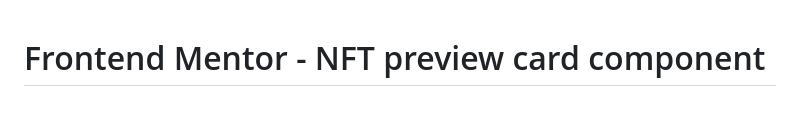
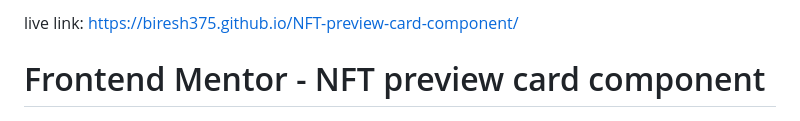
Before and after one commit to biresh375/NFT-preview-card-component, a Markdown page: README.md, the part around the change. Rendered like a GitHub page.

```diff
--- a/README.md
+++ b/README.md
@@ -1,3 +1,6 @@
+
+live link: https://biresh375.github.io/NFT-preview-card-component/
+
 # Frontend Mentor - NFT preview card component
 
 ![Design preview for the NFT preview card component coding challenge](./design/desktop-preview.jpg)
```
